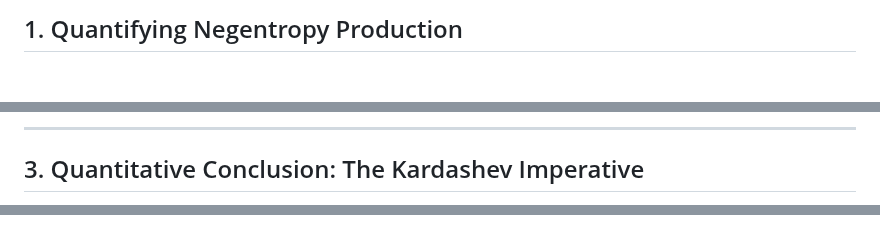
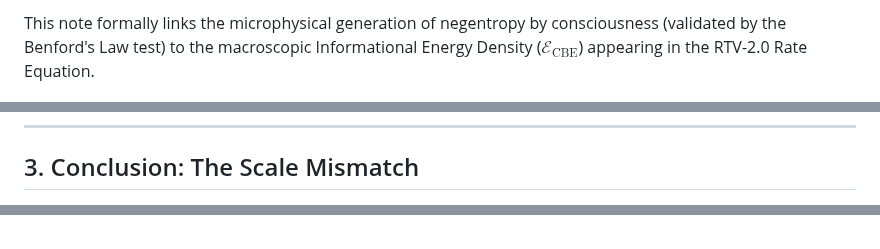
Before and after one commit to cbresciano/El-Origen-OS, a Markdown page: RTV/RTV.md, 3 parts joined by grey strips. GitHub-like rendering; blank space fills up the shorter version.

```diff
--- a/RTV/RTV.md
+++ b/RTV/RTV.md
@@ -132,3 +131,3 @@ This note formally links the microphysical generation of negentropy by conscious
 
-## 1. Quantifying Negentropy Production
+This note formally links the microphysical generation of negentropy by consciousness (validated by the Benford's Law test) to the macroscopic Informational Energy Density ($\mathcal{E}_{\text{CBE}}$) appearing in the RTV-2.0 Rate Equation.
 
@@ -192,5 +190,5 @@
 
-----------
+---
 
-## 3. Quantitative Conclusion: The Kardashev Imperative
+## 3. Conclusion: The Scale Mismatch
 
@@ -220,4 +208,4 @@ To make the RTV-2.0 effect detectable, the universe must contain a **Kardashev T
 <!--stackedit_data:
-eyJoaXN0b3J5IjpbMTE1OTc4OTIzLDE4NzcxNjA1MTksLTI3NT
-A0MTk4OSwtMTgxOTkzNzg5M119
+eyJoaXN0b3J5IjpbLTc5NTE3ODQzNywxMTU5Nzg5MjMsMTg3Nz
+E2MDUxOSwtMjc1MDQxOTg5LC0xODE5OTM3ODkzXX0=
 -->
```
Also changed, not shown: other parts of RTV/RTV.md (+44 -56 lines).
